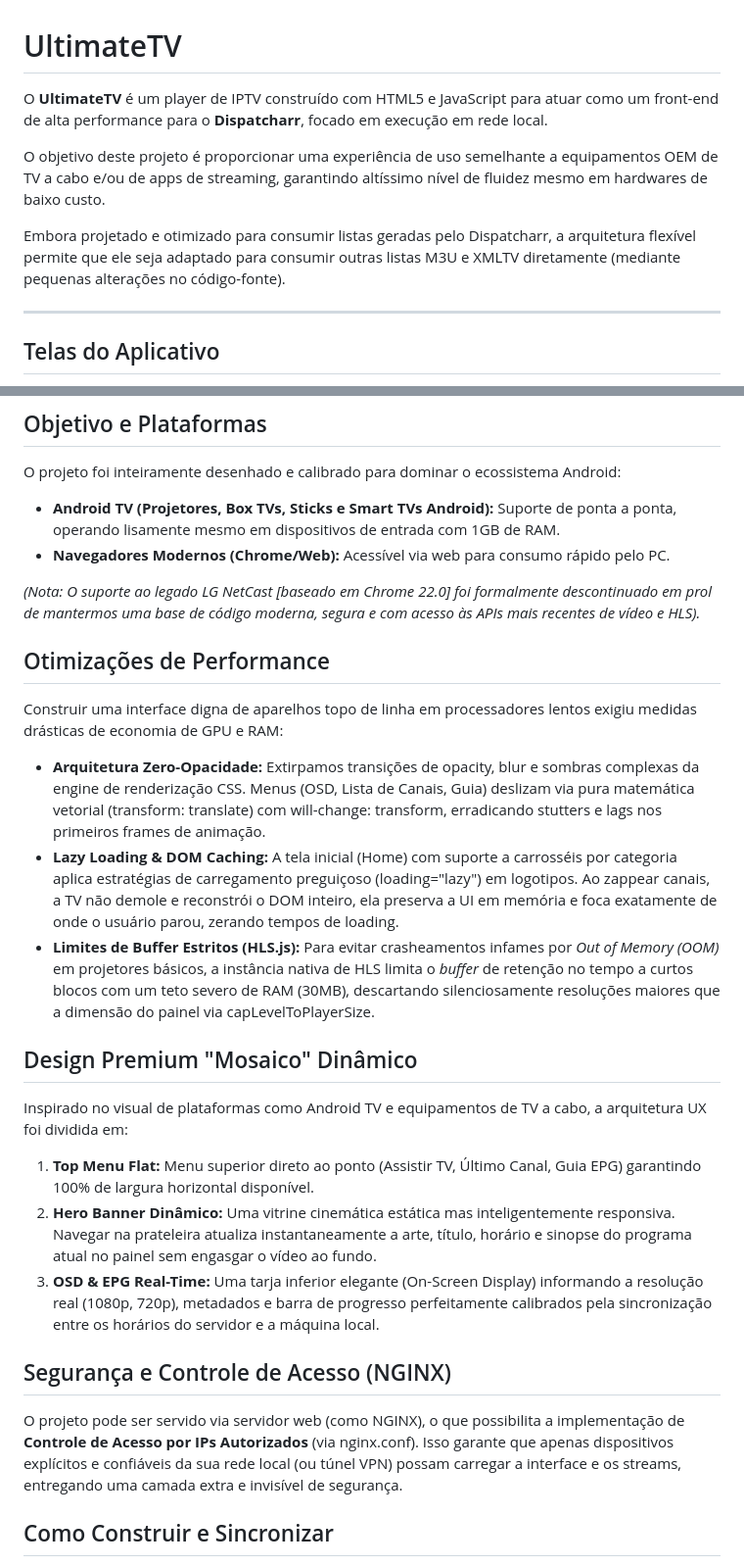
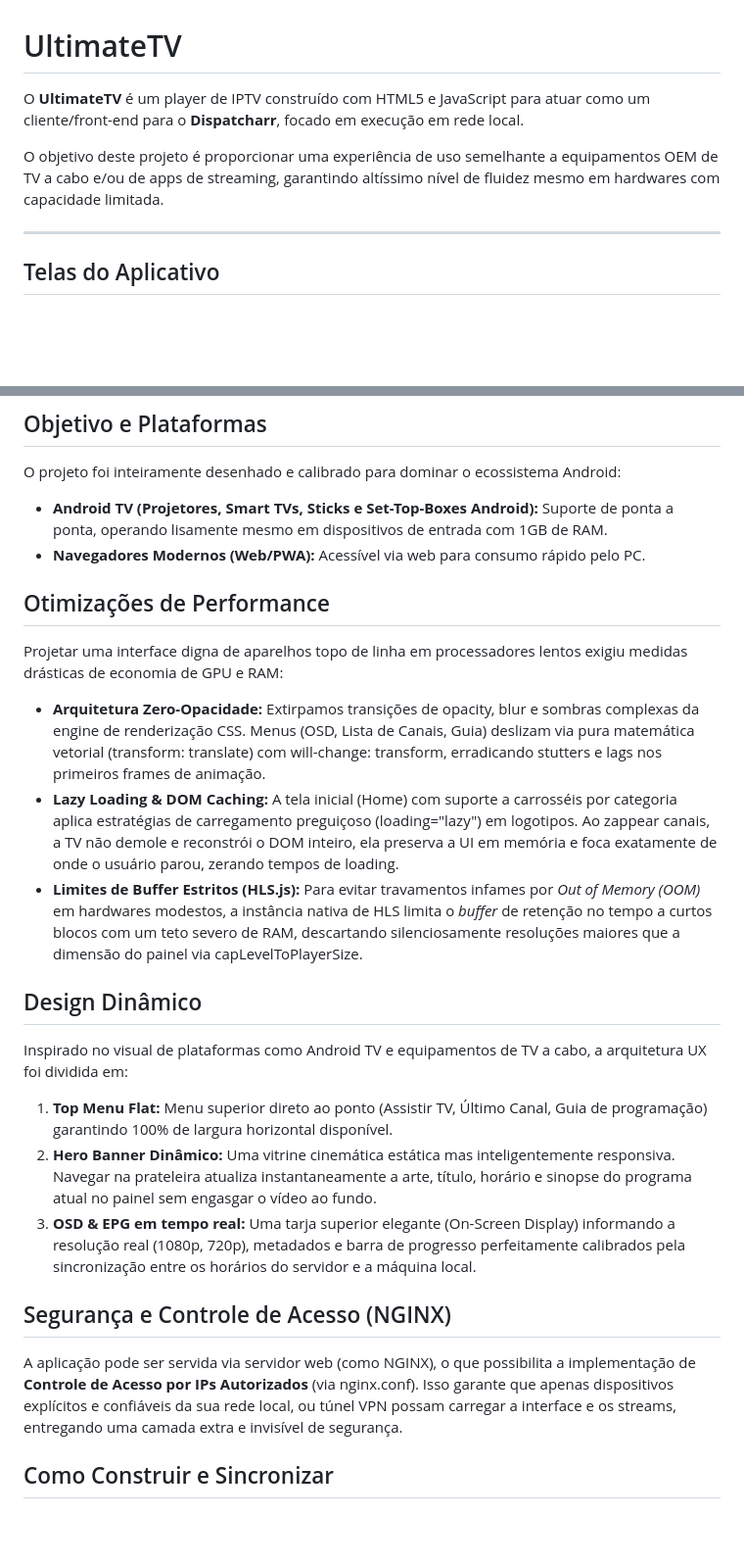
Before and after one commit to jvfigueiro/ultimatetv, a Markdown page: README.md, 2 parts joined by grey strips. Shown at 98% size. Drawn GitHub-style; blank space fills up the shorter version.

Commit message:
Revise README for improved language and clarity
Updated text for clarity and consistency in the README.

```diff
--- a/README.md
+++ b/README.md
@@ -1,10 +1,8 @@
 # UltimateTV
 
-O **UltimateTV** é um player de IPTV construído com HTML5 e JavaScript para atuar como um front-end de alta performance para o **Dispatcharr**, focado em execução em rede local.
+O **UltimateTV** é um player de IPTV construído com HTML5 e JavaScript para atuar como um cliente/front-end para o **Dispatcharr**, focado em execução em rede local.
 
-O objetivo deste projeto é proporcionar uma experiência de uso semelhante a equipamentos OEM de TV a cabo e/ou de apps de streaming, garantindo altíssimo nível de fluidez mesmo em hardwares de baixo custo.
-
-Embora projetado e otimizado para consumir listas geradas pelo Dispatcharr, a arquitetura flexível permite que ele seja adaptado para consumir outras listas M3U e XMLTV diretamente (mediante pequenas alterações no código-fonte).
+O objetivo deste projeto é proporcionar uma experiência de uso semelhante a equipamentos OEM de TV a cabo e/ou de apps de streaming, garantindo altíssimo nível de fluidez mesmo em hardwares com capacidade limitada.
 
 ---
 
@@ -20,30 +18,28 @@ Embora projetado e otimizado para consumir listas geradas pelo Dispatcharr, a ar
 
 O projeto foi inteiramente desenhado e calibrado para dominar o ecossistema Android:
 
-- **Android TV (Projetores, Box TVs, Sticks e Smart TVs Android):** Suporte de ponta a ponta, operando lisamente mesmo em dispositivos de entrada com 1GB de RAM.
-- **Navegadores Modernos (Chrome/Web):** Acessível via web para consumo rápido pelo PC.
-
-*(Nota: O suporte ao legado LG NetCast [baseado em Chrome 22.0] foi formalmente descontinuado em prol de mantermos uma base de código moderna, segura e com acesso às APIs mais recentes de vídeo e HLS).*
+- **Android TV (Projetores, Smart TVs, Sticks e Set-Top-Boxes Android):** Suporte de ponta a ponta, operando lisamente mesmo em dispositivos de entrada com 1GB de RAM.
+- **Navegadores Modernos (Web/PWA):** Acessível via web para consumo rápido pelo PC.
 
 ## Otimizações de Performance
 
-Construir uma interface digna de aparelhos topo de linha em processadores lentos exigiu medidas drásticas de economia de GPU e RAM:
+Projetar uma interface digna de aparelhos topo de linha em processadores lentos exigiu medidas drásticas de economia de GPU e RAM:
 
 - **Arquitetura Zero-Opacidade:** Extirpamos transições de opacity, blur e sombras complexas da engine de renderização CSS. Menus (OSD, Lista de Canais, Guia) deslizam via pura matemática vetorial (transform: translate) com will-change: transform, erradicando stutters e lags nos primeiros frames de animação.
 - **Lazy Loading & DOM Caching:** A tela inicial (Home) com suporte a carrosséis por categoria aplica estratégias de carregamento preguiçoso (loading="lazy") em logotipos. Ao zappear canais, a TV não demole e reconstrói o DOM inteiro, ela preserva a UI em memória e foca exatamente de onde o usuário parou, zerando tempos de loading.
-- **Limites de Buffer Estritos (HLS.js):** Para evitar crasheamentos infames por *Out of Memory (OOM)* em projetores básicos, a instância nativa de HLS limita o *buffer* de retenção no tempo a curtos blocos com um teto severo de RAM (30MB), descartando silenciosamente resoluções maiores que a dimensão do painel via capLevelToPlayerSize.
+- **Limites de Buffer Estritos (HLS.js):** Para evitar travamentos infames por *Out of Memory (OOM)* em hardwares modestos, a instância nativa de HLS limita o *buffer* de retenção no tempo a curtos blocos com um teto severo de RAM, descartando silenciosamente resoluções maiores que a dimensão do painel via capLevelToPlayerSize.
 
-## Design Premium "Mosaico" Dinâmico
+## Design Dinâmico
 
 Inspirado no visual de plataformas como Android TV e equipamentos de TV a cabo, a arquitetura UX foi dividida em:
 
-1. **Top Menu Flat:** Menu superior direto ao ponto (Assistir TV, Último Canal, Guia EPG) garantindo 100% de largura horizontal disponível.
+1. **Top Menu Flat:** Menu superior direto ao ponto (Assistir TV, Último Canal, Guia de programação) garantindo 100% de largura horizontal disponível.
 2. **Hero Banner Dinâmico:** Uma vitrine cinemática estática mas inteligentemente responsiva. Navegar na prateleira atualiza instantaneamente a arte, título, horário e sinopse do programa atual no painel sem engasgar o vídeo ao fundo.
-3. **OSD & EPG Real-Time:** Uma tarja inferior elegante (On-Screen Display) informando a resolução real (1080p, 720p), metadados e barra de progresso perfeitamente calibrados pela sincronização entre os horários do servidor e a máquina local.
+3. **OSD & EPG em tempo real:** Uma tarja superior elegante (On-Screen Display) informando a resolução real (1080p, 720p), metadados e barra de progresso perfeitamente calibrados pela sincronização entre os horários do servidor e a máquina local.
 
 ## Segurança e Controle de Acesso (NGINX)
 
-O projeto pode ser servido via servidor web (como NGINX), o que possibilita a implementação de **Controle de Acesso por IPs Autorizados** (via nginx.conf). Isso garante que apenas dispositivos explícitos e confiáveis da sua rede local (ou túnel VPN) possam carregar a interface e os streams, entregando uma camada extra e invisível de segurança.
+A aplicação pode ser servida via servidor web (como NGINX), o que possibilita a implementação de **Controle de Acesso por IPs Autorizados** (via nginx.conf). Isso garante que apenas dispositivos explícitos e confiáveis da sua rede local, ou túnel VPN possam carregar a interface e os streams, entregando uma camada extra e invisível de segurança.
 
 ## Como Construir e Sincronizar
 
```
